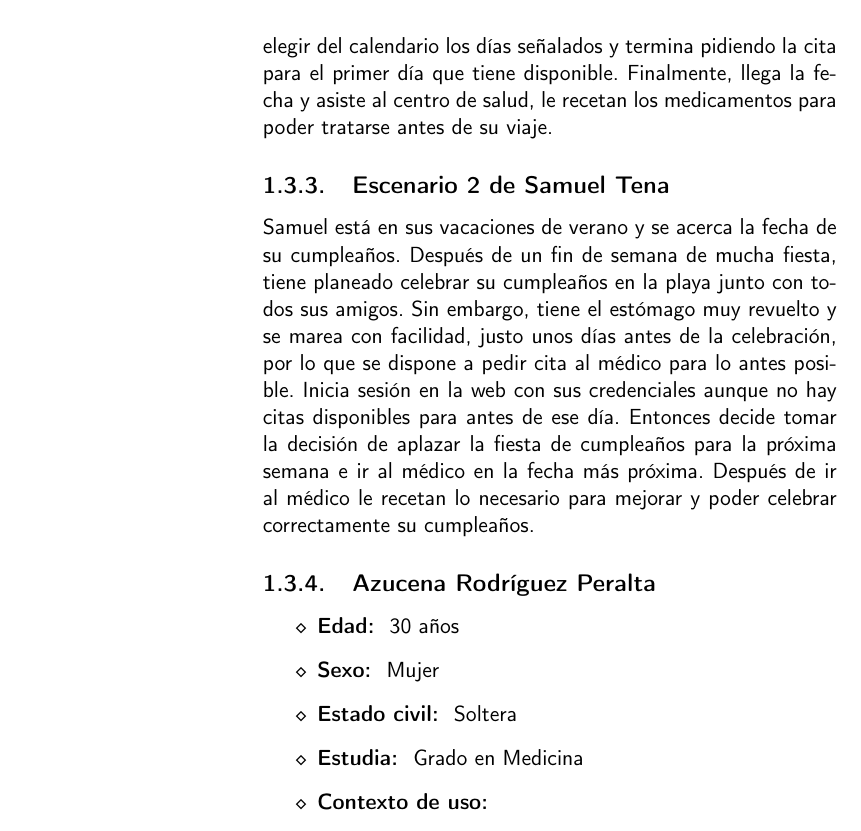
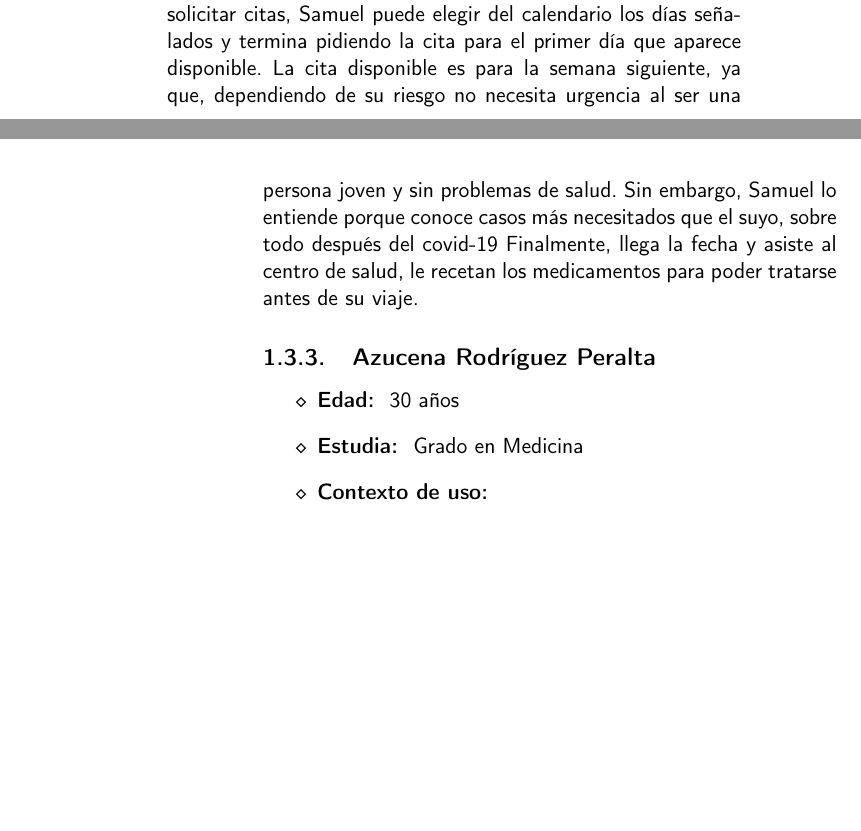
Before and after one commit to RubenDelgadoPareja/TFG-Triaje-Inteligente-Consulta-Medica, a LaTeX book (doc/proyecto.tex, which reads doc/secciones/08_user-journey.tex): part of page 18 of 33 before the commit and two parts of pages 17 and 18 of 33 after it, the two joined at a grey line, cut so that both start at the same text, the shorter picture padded with empty space. Compiled offline with pdfLaTeX.

Commit message:
Eliminar el escenario 2, dejar clara la ventaja para el usuario en el Escenario 1 y corregir comentarios

```diff
--- a/doc/secciones/08_user-journey.tex
+++ b/doc/secciones/08_user-journey.tex
@@ -33,30 +31,17 @@
     se ha cambiado a la sanidad privada por su innovador sistema de citas, por lo que Samuel se
     dispone a pedir cita. Accede desde el portal web donde necesita registrarse para pedir cita,
     durante el registro tiene que contestar una serie de preguntas sobre su salud y su historial
-    médico para que el sistema sea consciente del estado de su salud actualmente e internamente
-    tener un riesgo asignado. Una vez se registra accede a la página principal de la web donde puede
-    solicitar citas, Samuel puede elegir del calendario los días señalados y termina pidiendo la cita
-    para el primer día que tiene disponible. Finalmente, llega la fecha y asiste al centro de salud, le recetan los
-    medicamentos para poder tratarse antes de su viaje.
-
-
-\subsection{Escenario 2 de Samuel Tena}
-    Samuel está en sus vacaciones de verano y se acerca la fecha de su cumpleaños.
-    Después de un fin de semana de mucha fiesta, tiene planeado celebrar su cumpleaños
-    en la playa junto con todos sus amigos. Sin embargo, tiene el estómago muy revuelto
-    y se marea con facilidad, justo unos días antes de la celebración, por lo que se dispone
-    a pedir cita al médico para lo antes posible. Inicia sesión en la web con sus credenciales
-    aunque no hay citas disponibles para antes de ese día. Entonces decide tomar la decisión
-    de aplazar la fiesta de cumpleaños para la próxima semana e ir al médico en la fecha más próxima.
-    Después de ir al médico le recetan lo necesario para mejorar y poder celebrar correctamente
-    su cumpleaños.
+    médico para que el sistema sea consciente del estado de su salud actualmente. Una vez se registra
+    accede a la página principal de la web donde puede solicitar citas, Samuel puede elegir del calendario
+    los días señalados y termina pidiendo la cita para el primer día que aparece disponible. La cita disponible
+    es para la semana siguiente, ya que, dependiendo de su riesgo no necesita urgencia al ser una persona joven y sin problemas de salud.
+    Sin embargo, Samuel lo entiende porque conoce casos más necesitados que el suyo, sobre todo después del covid-19
+    Finalmente, llega la fecha y asiste al centro de salud, le recetan los medicamentos para poder tratarse antes de su viaje.
 
 
 \subsection{Azucena Rodríguez Peralta}
 \begin{itemize}
     \item \textbf{Edad: } 30 años
-    \item \textbf{Sexo: } Mujer
-    \item \textbf{Estado civil: } Soltera
     \item \textbf{Estudia: } Grado en Medicina
     \item \textbf{Contexto de uso: }
     \begin{itemize}
```
Also changed, not shown: doc/secciones/08_user-journey.tex (2 more changed lines).
